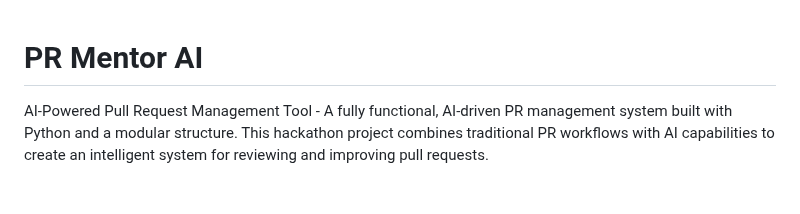
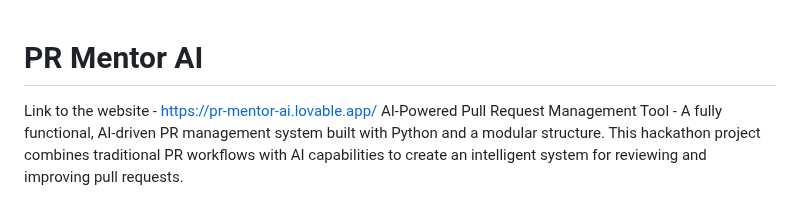
Before and after one commit to Anand7-hub/PR-Pull-Request-Review-Agent---Codemate, a Markdown page: README.md, the part around the change. GitHub-like rendering.

```diff
--- a/README.md
+++ b/README.md
@@ -1,5 +1,5 @@
 # PR Mentor AI
-
+Link to the website - https://pr-mentor-ai.lovable.app/
 AI-Powered Pull Request Management Tool - A fully functional, AI-driven PR management system built with Python and a modular structure. This hackathon project combines traditional PR workflows with AI capabilities to create an intelligent system for reviewing and improving pull requests.
 
 ## 🚀 Features
```
